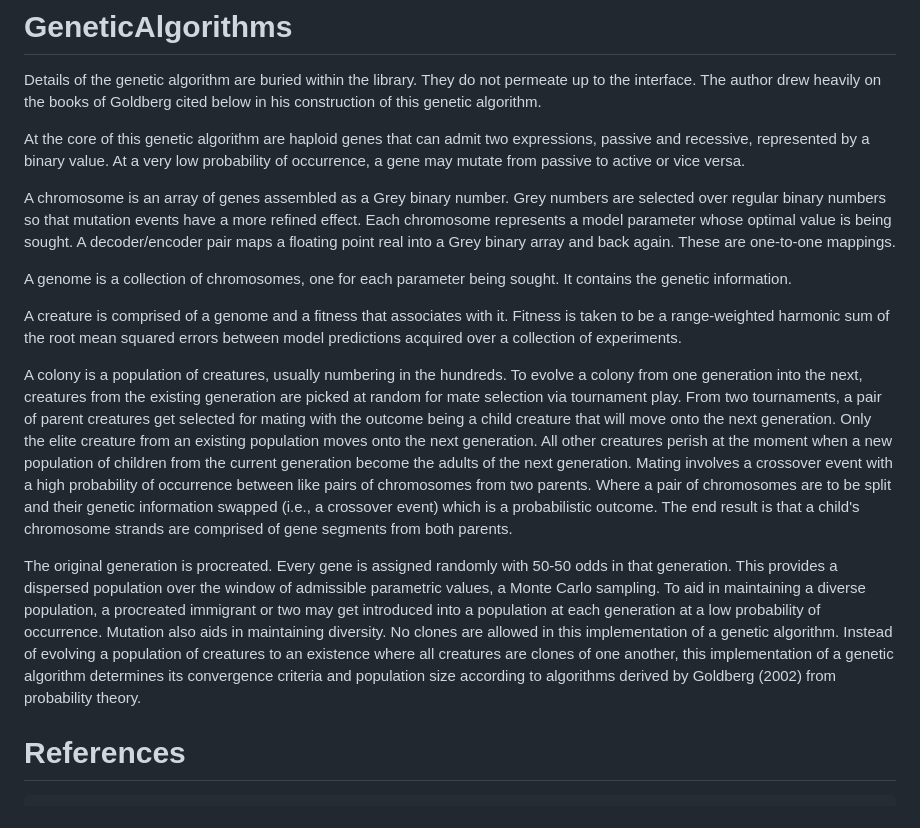
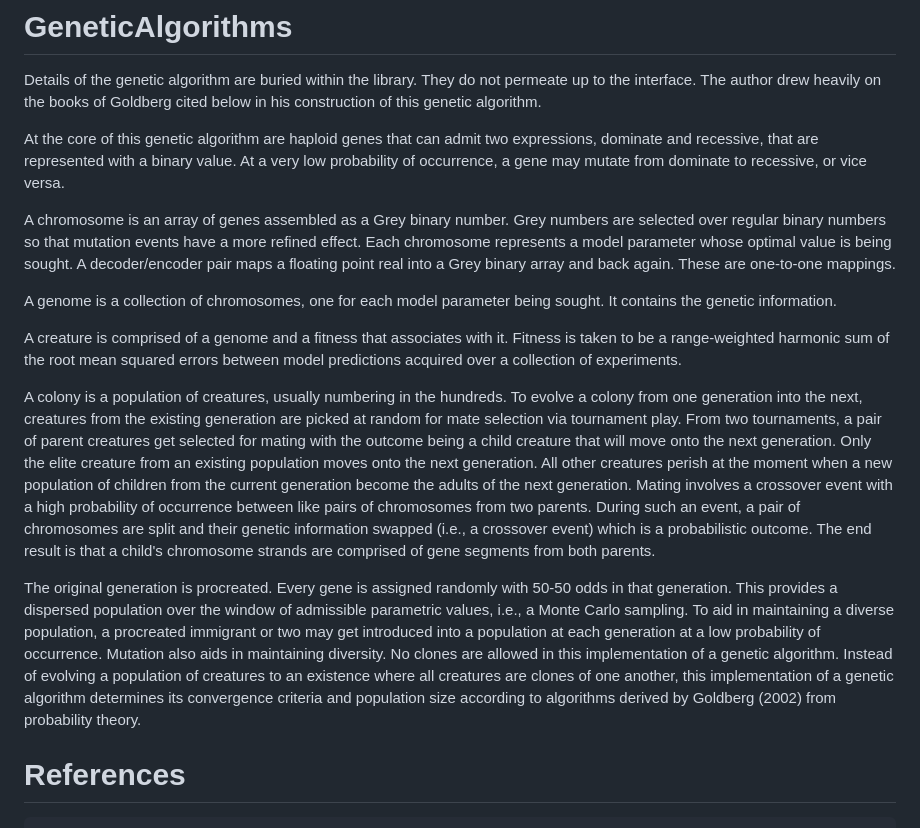
Before and after one commit to AlanFreed/GeneticAlgorithms.jl, a Markdown page: README.md, the part around the change. Drawn GitHub-style.

Commit message:
version 0.1.0-5

```diff
--- a/README.md
+++ b/README.md
@@ -14,17 +14,17 @@ Pkg.add(url = "https://github.com/AlanFreed/GeneticAlgorithms.jl")
 
 Details of the genetic algorithm are buried within the library.  They do not permeate up to the interface.  The author drew heavily on the books of Goldberg cited below in his construction of this genetic algorithm.
 
-At the core of this genetic algorithm are haploid genes that can admit two expressions, passive and recessive, represented by a binary value.  At a very low probability of occurrence, a gene may mutate from passive to active or vice versa.
+At the core of this genetic algorithm are haploid genes that can admit two expressions, dominate and recessive, that are represented with a binary value.  At a very low probability of occurrence, a gene may mutate from dominate to recessive, or vice versa.
 
 A chromosome is an array of genes assembled as a Grey binary number.  Grey numbers are selected over regular binary numbers so that mutation events have a more refined effect.  Each chromosome represents a model parameter whose optimal value is being sought.  A decoder/encoder pair maps a floating point real into a Grey binary array and back again.  These are one-to-one mappings.
 
-A genome is a collection of chromosomes, one for each parameter being sought.  It contains the genetic information.
+A genome is a collection of chromosomes, one for each model parameter being sought.  It contains the genetic information.
 
 A creature is comprised of a genome and a fitness that associates with it.  Fitness is taken to be a range-weighted harmonic sum of the root mean squared errors between model predictions acquired over a collection of experiments.
 
-A colony is a population of creatures, usually numbering in the hundreds.  To evolve a colony from one generation into the next, creatures from the existing generation are picked at random for mate selection via tournament play.  From two tournaments, a pair of parent creatures get selected for mating with the outcome being a child creature that will move onto the next generation.  Only the elite creature from an existing population moves onto the next generation.  All other creatures perish at the moment when a new population of children from the current generation become the adults of the next generation.  Mating involves a crossover event with a high probability of occurrence between like pairs of chromosomes from two parents.  Where a pair of chromosomes are to be split and their genetic information swapped (i.e., a crossover event) which is a probabilistic outcome.  The end result is that a child's chromosome strands are comprised of gene segments from both parents.
+A colony is a population of creatures, usually numbering in the hundreds.  To evolve a colony from one generation into the next, creatures from the existing generation are picked at random for mate selection via tournament play.  From two tournaments, a pair of parent creatures get selected for mating with the outcome being a child creature that will move onto the next generation.  Only the elite creature from an existing population moves onto the next generation.  All other creatures perish at the moment when a new population of children from the current generation become the adults of the next generation.  Mating involves a crossover event with a high probability of occurrence between like pairs of chromosomes from two parents.  During such an event, a pair of chromosomes are split and their genetic information swapped (i.e., a crossover event) which is a probabilistic outcome.  The end result is that a child's chromosome strands are comprised of gene segments from both parents.
 
-The original generation is procreated.  Every gene is assigned randomly with 50-50 odds in that generation.  This provides a dispersed population over the window of admissible parametric values, a Monte Carlo sampling.  To aid in maintaining a diverse population, a procreated immigrant or two may get introduced into a population at each generation at a low probability of occurrence.  Mutation also aids in maintaining diversity.  No clones are allowed in this implementation of a genetic algorithm.  Instead of evolving a population of creatures to an existence where all creatures are clones of one another, this implementation of a genetic algorithm determines its convergence criteria and population size according to algorithms derived by Goldberg (2002) from probability theory.
+The original generation is procreated.  Every gene is assigned randomly with 50-50 odds in that generation.  This provides a dispersed population over the window of admissible parametric values, i.e., a Monte Carlo sampling.  To aid in maintaining a diverse population, a procreated immigrant or two may get introduced into a population at each generation at a low probability of occurrence.  Mutation also aids in maintaining diversity.  No clones are allowed in this implementation of a genetic algorithm.  Instead of evolving a population of creatures to an existence where all creatures are clones of one another, this implementation of a genetic algorithm determines its convergence criteria and population size according to algorithms derived by Goldberg (2002) from probability theory.
 
 # References
 
```
